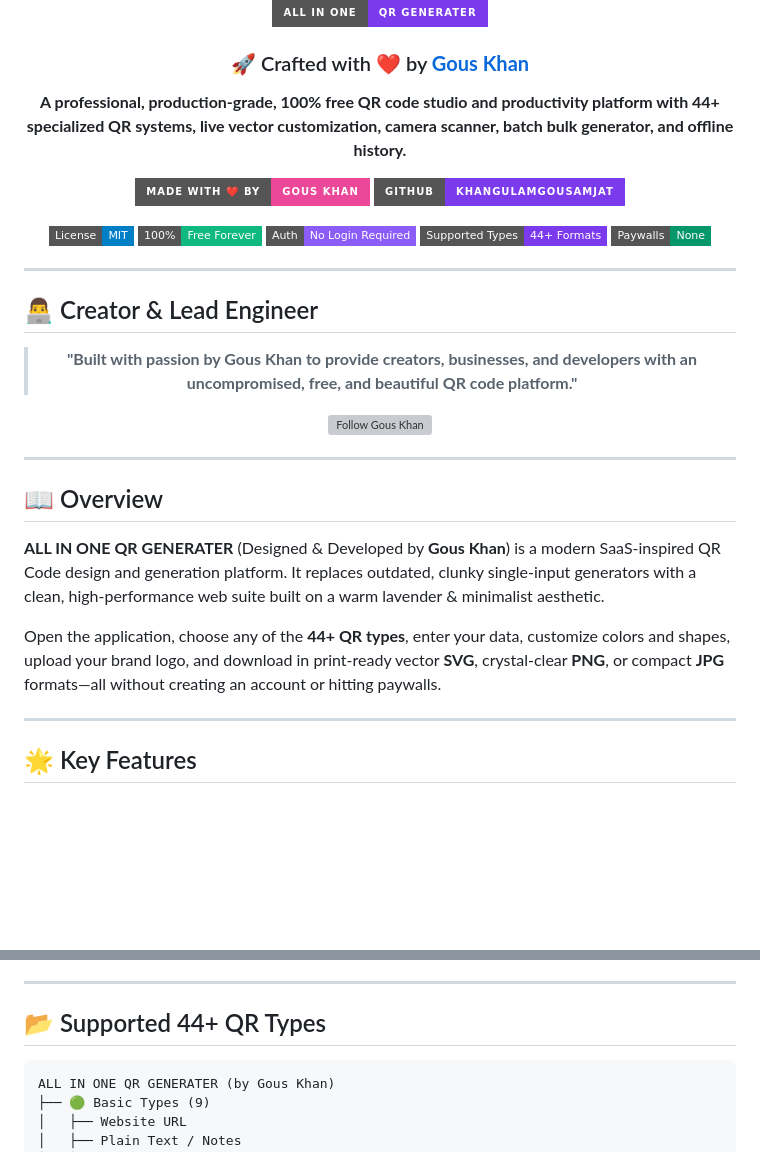
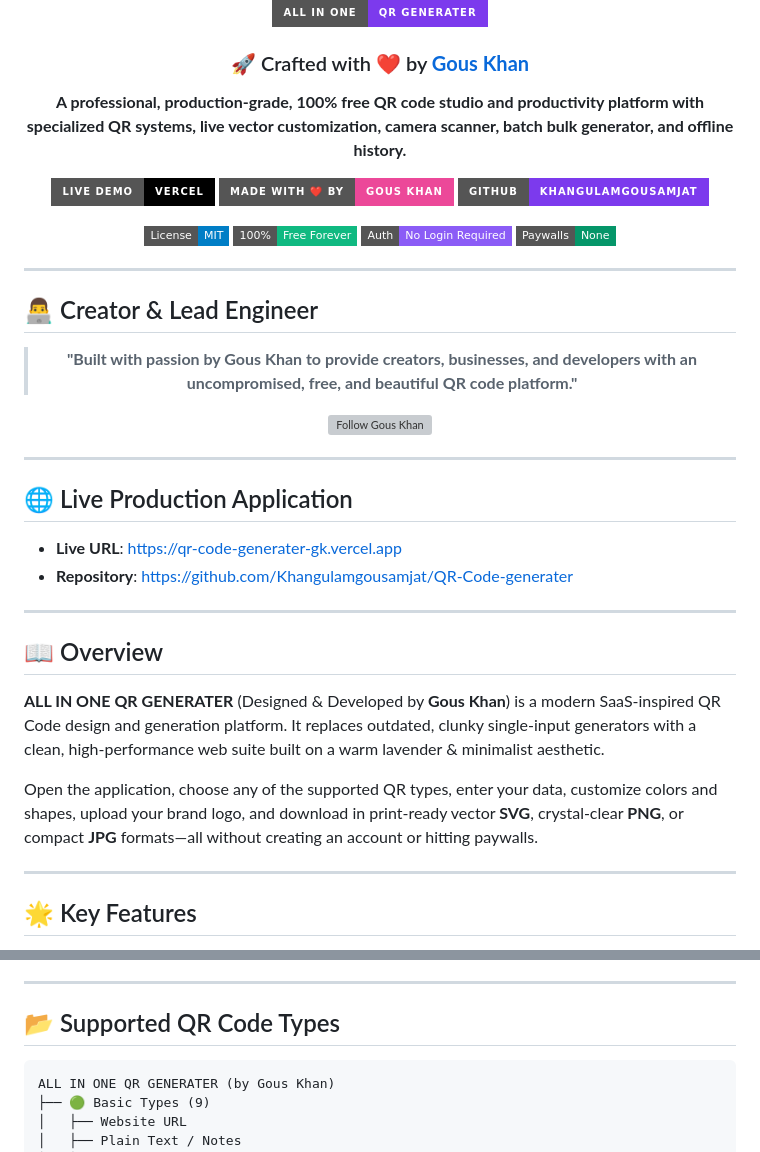
Before and after one commit to Khangulamgousamjat/QR-Code-generater, a Markdown page: README.md, 2 parts joined by grey strips. Drawn GitHub-style; badges without logos; blank space fills up the shorter version; grey boxes are pictures that could not be loaded.

Commit message:
docs: update README with live Vercel URL and remove 44+ references

````diff
--- a/README.md
+++ b/README.md
@@ -6,15 +6,15 @@
 
 ### 🚀 Crafted with ❤️ by **[Gous Khan](https://github.com/Khangulamgousamjat)**
 
-**A professional, production-grade, 100% free QR code studio and productivity platform with 44+ specialized QR systems, live vector customization, camera scanner, batch bulk generator, and offline history.**
+**A professional, production-grade, 100% free QR code studio and productivity platform with specialized QR systems, live vector customization, camera scanner, batch bulk generator, and offline history.**
 
+[![Live Demo](https://img.shields.io/badge/Live%20Demo-Vercel-black?style=for-the-badge&logo=vercel)](https://qr-code-generater-gk.vercel.app)
 [![Made by Gous Khan](https://img.shields.io/badge/Made%20with%20❤️%20by-Gous%20Khan-EC4899?style=for-the-badge&logo=github&logoColor=white)](https://github.com/Khangulamgousamjat)
 [![GitHub Profile](https://img.shields.io/badge/GitHub-Khangulamgousamjat-7C3AED?style=for-the-badge&logo=github)](https://github.com/Khangulamgousamjat)
 
 [![License: MIT](https://img.shields.io/badge/License-MIT-blue.svg?style=flat-square)](LICENSE)
 [![Free Forever](https://img.shields.io/badge/100%25-Free%20Forever-10B981.svg?style=flat-square)](#product-vision)
 [![No Login Required](https://img.shields.io/badge/Auth-No%20Login%20Required-8B5CF6.svg?style=flat-square)](#product-vision)
-[![44+ QR Types](https://img.shields.io/badge/Supported%20Types-44%2B%20Formats-7C3AED.svg?style=flat-square)](#-supported-44-qr-types)
 [![Zero Paywalls](https://img.shields.io/badge/Paywalls-None-059669.svg?style=flat-square)](#product-vision)
 
 </div>
@@ -33,11 +33,18 @@
 
 ---
 
+## 🌐 Live Production Application
+
+- **Live URL**: [https://qr-code-generater-gk.vercel.app](https://qr-code-generater-gk.vercel.app)
+- **Repository**: [https://github.com/Khangulamgousamjat/QR-Code-generater](https://github.com/Khangulamgousamjat/QR-Code-generater)
+
+---
+
 ## 📖 Overview
 
 **ALL IN ONE QR GENERATER** (Designed & Developed by **Gous Khan**) is a modern SaaS-inspired QR Code design and generation platform. It replaces outdated, clunky single-input generators with a clean, high-performance web suite built on a warm lavender & minimalist aesthetic.
 
-Open the application, choose any of the **44+ QR types**, enter your data, customize colors and shapes, upload your brand logo, and download in print-ready vector **SVG**, crystal-clear **PNG**, or compact **JPG** formats—all without creating an account or hitting paywalls.
+Open the application, choose any of the supported QR types, enter your data, customize colors and shapes, upload your brand logo, and download in print-ready vector **SVG**, crystal-clear **PNG**, or compact **JPG** formats—all without creating an account or hitting paywalls.
 
 ---
 
@@ -64,7 +71,7 @@ Open the application, choose any of the **44+ QR types**, enter your data, custo
 
 ---
 
-## 📂 Supported 44+ QR Types
+## 📂 Supported QR Code Types
 
 ```
 ALL IN ONE QR GENERATER (by Gous Khan)
````
